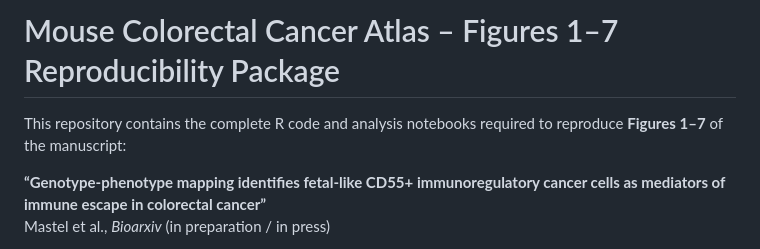
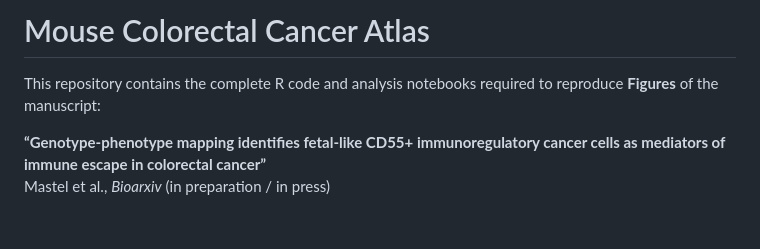
Before and after one commit to ManuelMastel/ATLAS-CRC-MOUSE, a Markdown page: README.md, the part around the change. Rendered like a GitHub page; blank space fills up the shorter version.

```diff
--- a/README.md
+++ b/README.md
@@ -1,6 +1,6 @@
-# Mouse Colorectal Cancer Atlas – Figures 1–7 Reproducibility Package
+# Mouse Colorectal Cancer Atlas
 
-This repository contains the complete R code and analysis notebooks required to reproduce **Figures 1–7** of the manuscript:
+This repository contains the complete R code and analysis notebooks required to reproduce **Figures** of the manuscript:
 
 **“Genotype-phenotype mapping identifies fetal-like CD55+ immunoregulatory cancer cells as mediators of immune escape in colorectal cancer”**
 Mastel et al., *Bioarxiv* (in preparation / in press)
```
